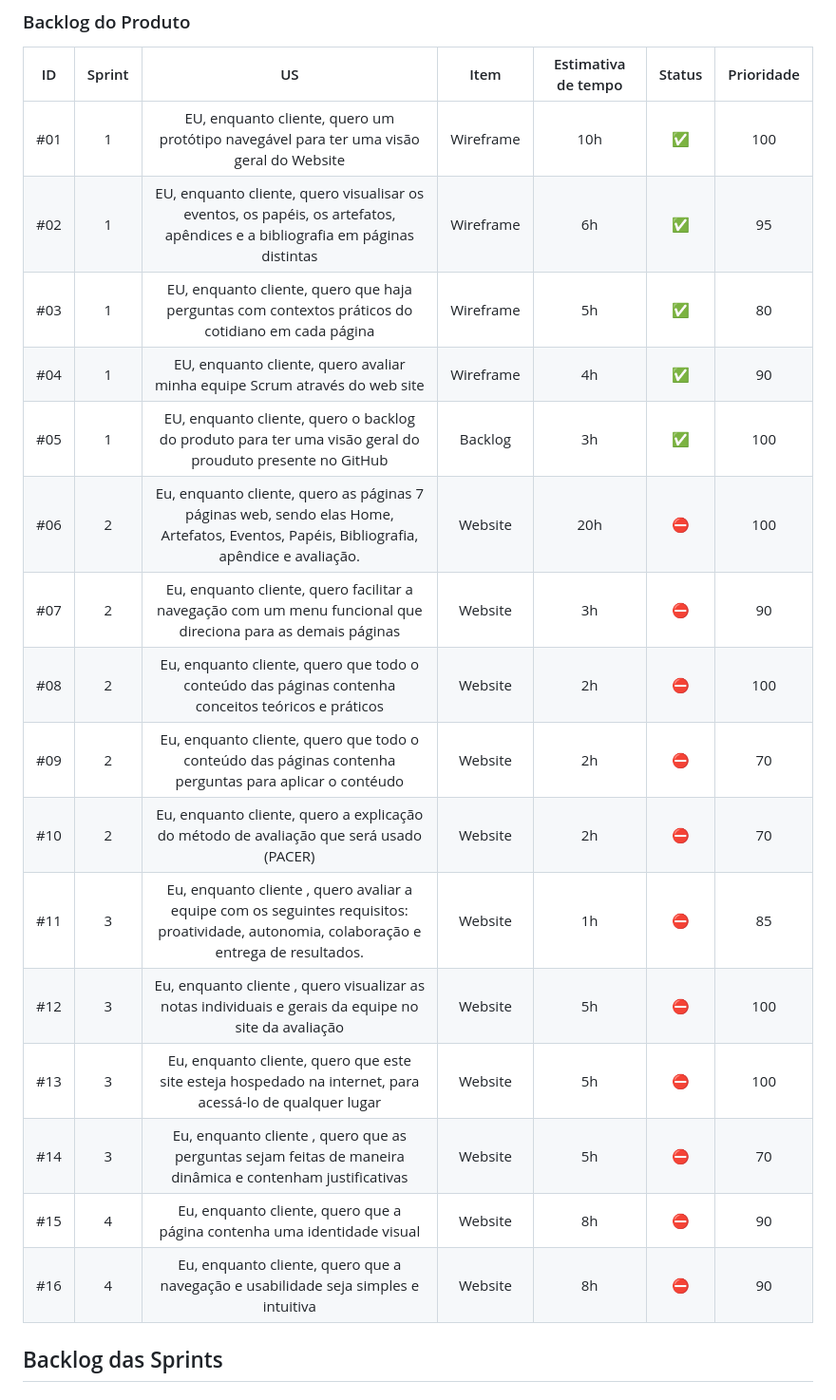
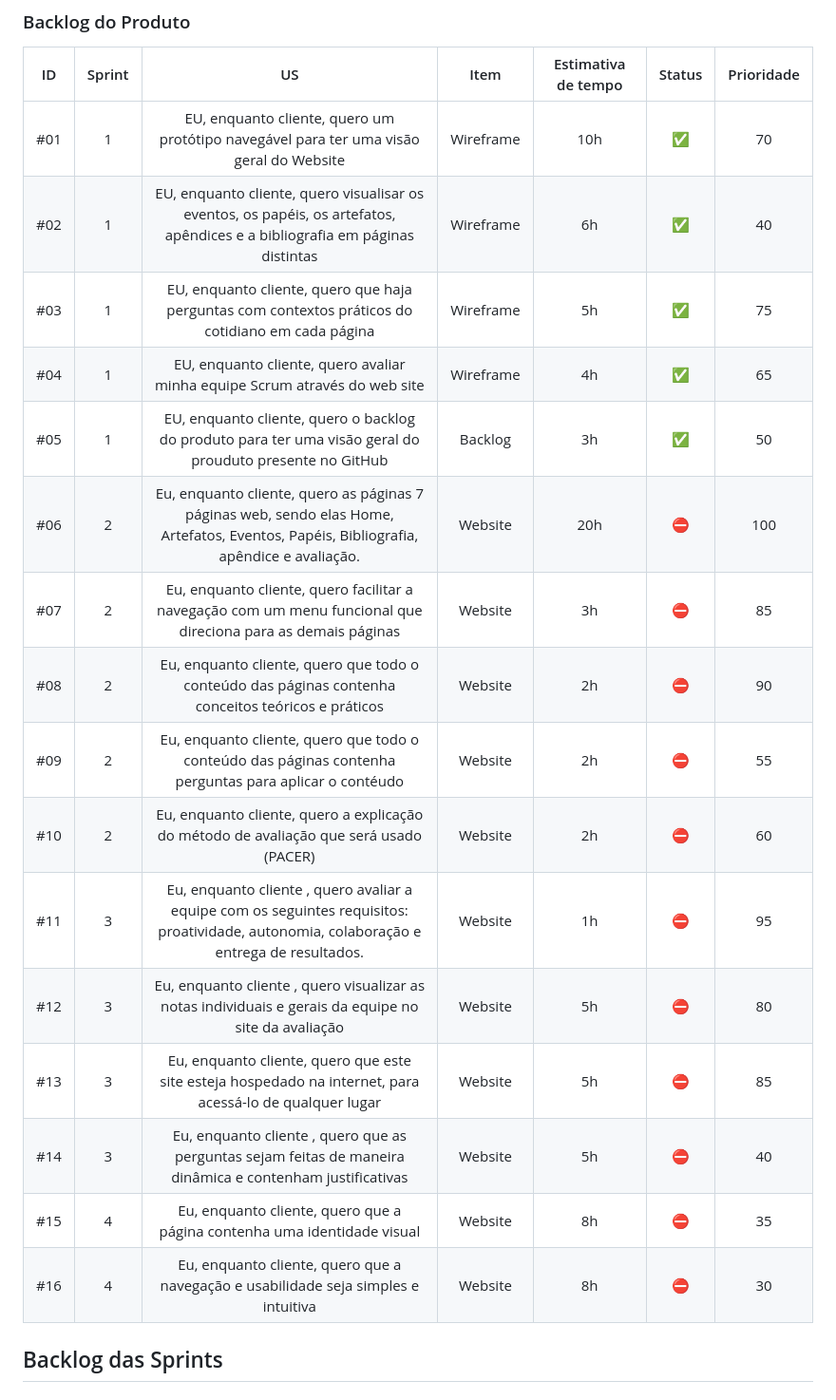
Before and after one commit to Phoenix-Team-Fatec/ScrumTutor, a Markdown page: README.md, the part around one of its changes. Shown at 95% size. GitHub-like rendering.

Commit message:
Update nas Prioridades README.md

```diff
--- a/README.md
+++ b/README.md
@@ -46,22 +47,22 @@ Para clientes interessados em compreender e aplicar o método Scrum em suas equi
 
 | ID     | Sprint |  US   | Item |  Estimativa de tempo   | Status | Prioridade |
 | :----: | :----: | :----: | :----: | :----: | :----: | :----: |
-| #01    | 1 |EU, enquanto cliente, quero um protótipo navegável para ter uma visão geral do Website| Wireframe | 10h | :white_check_mark: | 100 |
-| #02    | 1 | EU, enquanto cliente, quero visualisar os eventos, os papéis, os artefatos, apêndices e a bibliografia em páginas distintas| Wireframe | 6h | :white_check_mark: | 95 |
-| #03    | 1 |EU, enquanto cliente, quero que haja perguntas com contextos práticos do cotidiano em cada página| Wireframe | 5h | :white_check_mark: | 80 |
-| #04    | 1 | EU, enquanto cliente, quero avaliar minha equipe Scrum através do web site | Wireframe | 4h | :white_check_mark: | 90 |
-| #05    | 1 | EU, enquanto cliente, quero o backlog do produto para ter uma visão geral do prouduto presente no GitHub | Backlog | 3h | :white_check_mark: | 100 |
+| #01    | 1 |EU, enquanto cliente, quero um protótipo navegável para ter uma visão geral do Website| Wireframe | 10h | :white_check_mark: | 70 |
+| #02    | 1 | EU, enquanto cliente, quero visualisar os eventos, os papéis, os artefatos, apêndices e a bibliografia em páginas distintas| Wireframe | 6h | :white_check_mark: | 40 |
+| #03    | 1 |EU, enquanto cliente, quero que haja perguntas com contextos práticos do cotidiano em cada página| Wireframe | 5h | :white_check_mark: | 75 |
+| #04    | 1 | EU, enquanto cliente, quero avaliar minha equipe Scrum através do web site | Wireframe | 4h | :white_check_mark: | 65 |
+| #05    | 1 | EU, enquanto cliente, quero o backlog do produto para ter uma visão geral do prouduto presente no GitHub | Backlog | 3h | :white_check_mark: | 50 |
 | #06    | 2 |Eu, enquanto cliente, quero as páginas  7 páginas web, sendo elas Home, Artefatos, Eventos, Papéis, Bibliografia, apêndice e avaliação. | Website | 20h | :no_entry:|100 |
-| #07    | 2 |Eu, enquanto cliente, quero facilitar a navegação com um menu funcional que direciona para as demais páginas| Website | 3h | :no_entry:|90 |
-| #08    | 2 |Eu, enquanto cliente, quero que todo o conteúdo das páginas contenha conceitos teóricos e práticos| Website | 2h | :no_entry:|100 |
-| #09    | 2 |Eu, enquanto cliente, quero que todo o conteúdo das páginas contenha perguntas para aplicar o contéudo| Website | 2h |:no_entry:|70|
-| #10    | 2 |Eu, enquanto cliente, quero a explicação do método de avaliação que será usado (PACER)| Website | 2h |:no_entry:|70 |
-| #11    | 3 |Eu, enquanto cliente , quero avaliar a equipe com os seguintes requisitos: proatividade, autonomia, colaboração e entrega de resultados.| Website | 1h |:no_entry:| 85 |
-| #12    | 3 |Eu, enquanto cliente , quero visualizar as notas individuais e gerais da equipe  no site da avaliação| Website | 5h |:no_entry:|100 |
-| #13    | 3 | Eu, enquanto cliente, quero que este site esteja hospedado na internet, para acessá-lo de qualquer lugar| Website | 5h |:no_entry:|100 |
-| #14    | 3 | Eu, enquanto cliente , quero que as perguntas sejam feitas de maneira dinâmica e contenham justificativas| Website | 5h |:no_entry:| 70 |
-| #15    | 4 | Eu, enquanto cliente, quero que a página contenha uma identidade visual | Website | 8h |:no_entry:| 90 |
-| #16    | 4 | Eu, enquanto cliente, quero que a navegação e usabilidade seja simples e intuitiva| Website | 8h |:no_entry:| 90 |
+| #07    | 2 |Eu, enquanto cliente, quero facilitar a navegação com um menu funcional que direciona para as demais páginas| Website | 3h | :no_entry:|85 |
+| #08    | 2 |Eu, enquanto cliente, quero que todo o conteúdo das páginas contenha conceitos teóricos e práticos| Website | 2h | :no_entry:|90 |
+| #09    | 2 |Eu, enquanto cliente, quero que todo o conteúdo das páginas contenha perguntas para aplicar o contéudo| Website | 2h |:no_entry:|55|
+| #10    | 2 |Eu, enquanto cliente, quero a explicação do método de avaliação que será usado (PACER)| Website | 2h |:no_entry:| 60 |
+| #11    | 3 |Eu, enquanto cliente , quero avaliar a equipe com os seguintes requisitos: proatividade, autonomia, colaboração e entrega de resultados.| Website | 1h |:no_entry:| 95 |
+| #12    | 3 |Eu, enquanto cliente , quero visualizar as notas individuais e gerais da equipe  no site da avaliação| Website | 5h |:no_entry:|80 |
+| #13    | 3 | Eu, enquanto cliente, quero que este site esteja hospedado na internet, para acessá-lo de qualquer lugar| Website | 5h |:no_entry:|85 |
+| #14    | 3 | Eu, enquanto cliente , quero que as perguntas sejam feitas de maneira dinâmica e contenham justificativas| Website | 5h |:no_entry:| 40 |
+| #15    | 4 | Eu, enquanto cliente, quero que a página contenha uma identidade visual | Website | 8h |:no_entry:| 35 |
+| #16    | 4 | Eu, enquanto cliente, quero que a navegação e usabilidade seja simples e intuitiva| Website | 8h |:no_entry:| 30 |
 
 
 
```
Also changed, not shown: other parts of README.md (+1 -0 lines).
